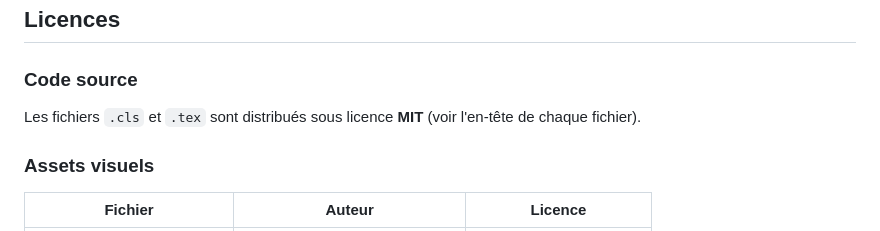
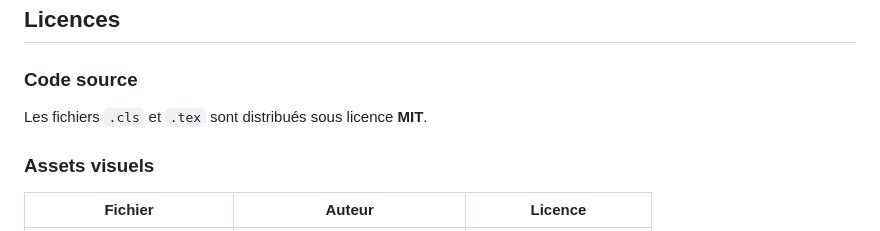
Before and after one commit to Costa-lito/myrtille, a Markdown page: README.md, the part around the change. Drawn GitHub-style.

Commit message:
Correction d'un détail du fichier md sur les licences

```diff
--- a/README.md
+++ b/README.md
@@ -129,7 +129,7 @@ Le fond de la page de garde (`\makecover`) est entièrement vectoriel : dessiné
 
 ### Code source
 
-Les fichiers `.cls` et `.tex` sont distribués sous licence **MIT** (voir l'en-tête de chaque fichier).
+Les fichiers `.cls` et `.tex` sont distribués sous licence **MIT**.
 
 ### Assets visuels
 
```
